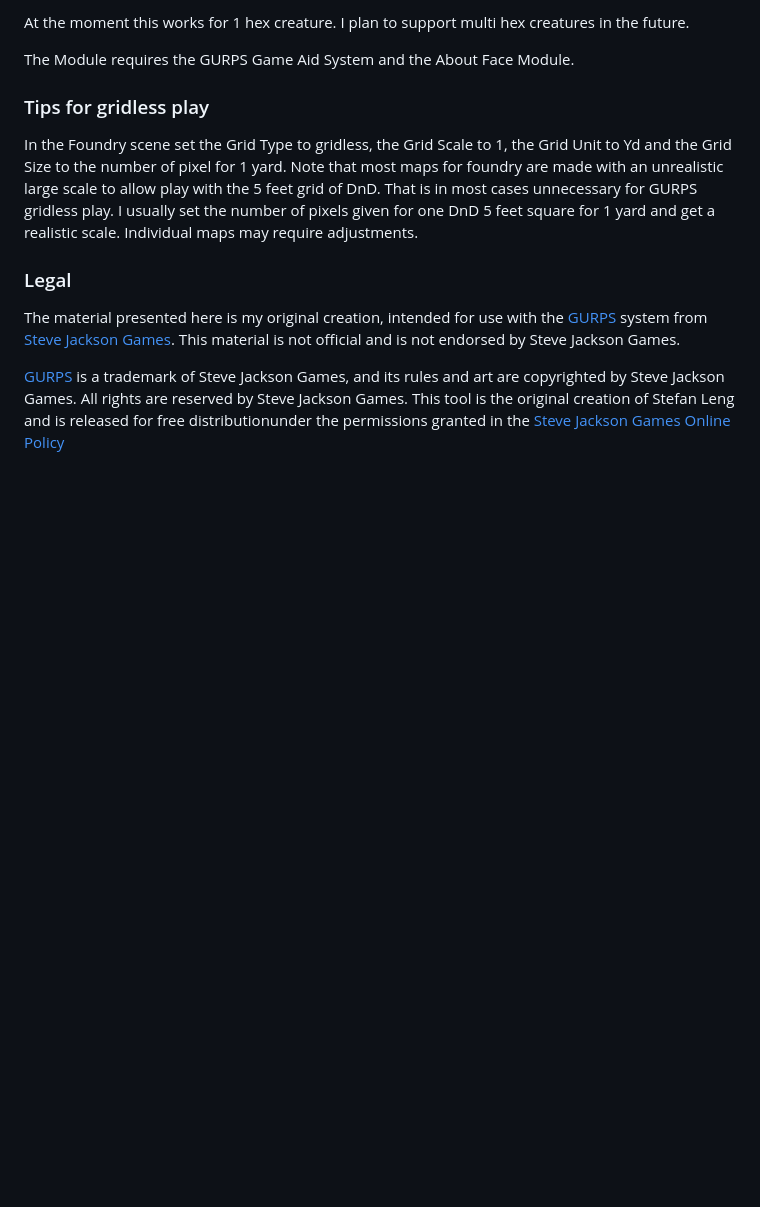
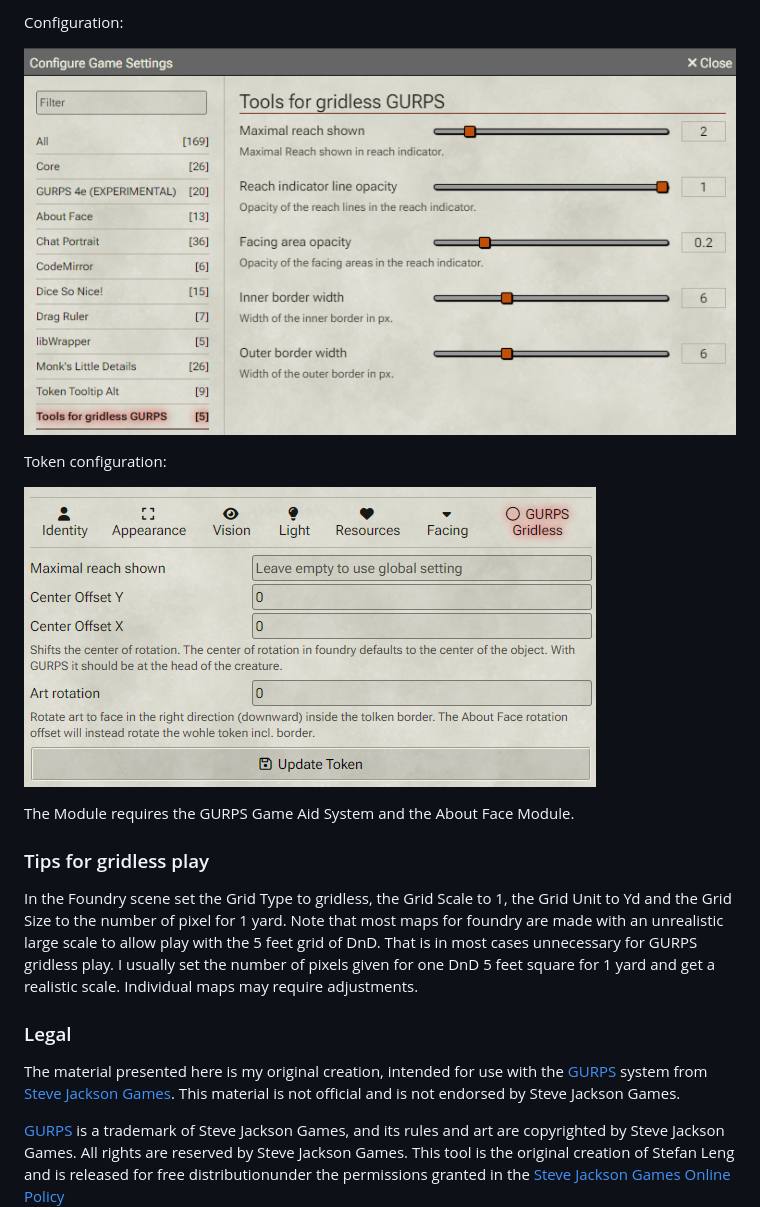
Before and after one commit to StefanLeng/gurps-gridless, a Markdown page: README.md, the part around the change printed below. GitHub-like rendering; pictures changed too: configuration.png (added), tokenConfiguration.png (added); blank space fills up the shorter version.

```diff
--- a/README.md
+++ b/README.md
@@ -8,5 +14,11 @@ You can change the key binds under "configure Controls" in Foundry.
 
-At the moment this works for 1 hex creature. I plan to support multi hex creatures in the future.
+Configuration:
+
+![Configuration](configuration.png "Configuration")
+
+Token configuration:
+
+![token configuration](tokenConfiguration.png "Token Configuration")
 
 The Module requires the GURPS Game Aid System and the About Face Module.
 
```
Also changed, not shown: other parts of README.md (+7 -1 lines), border.png (added), rangeIndicator.png (added), 1 other file.
